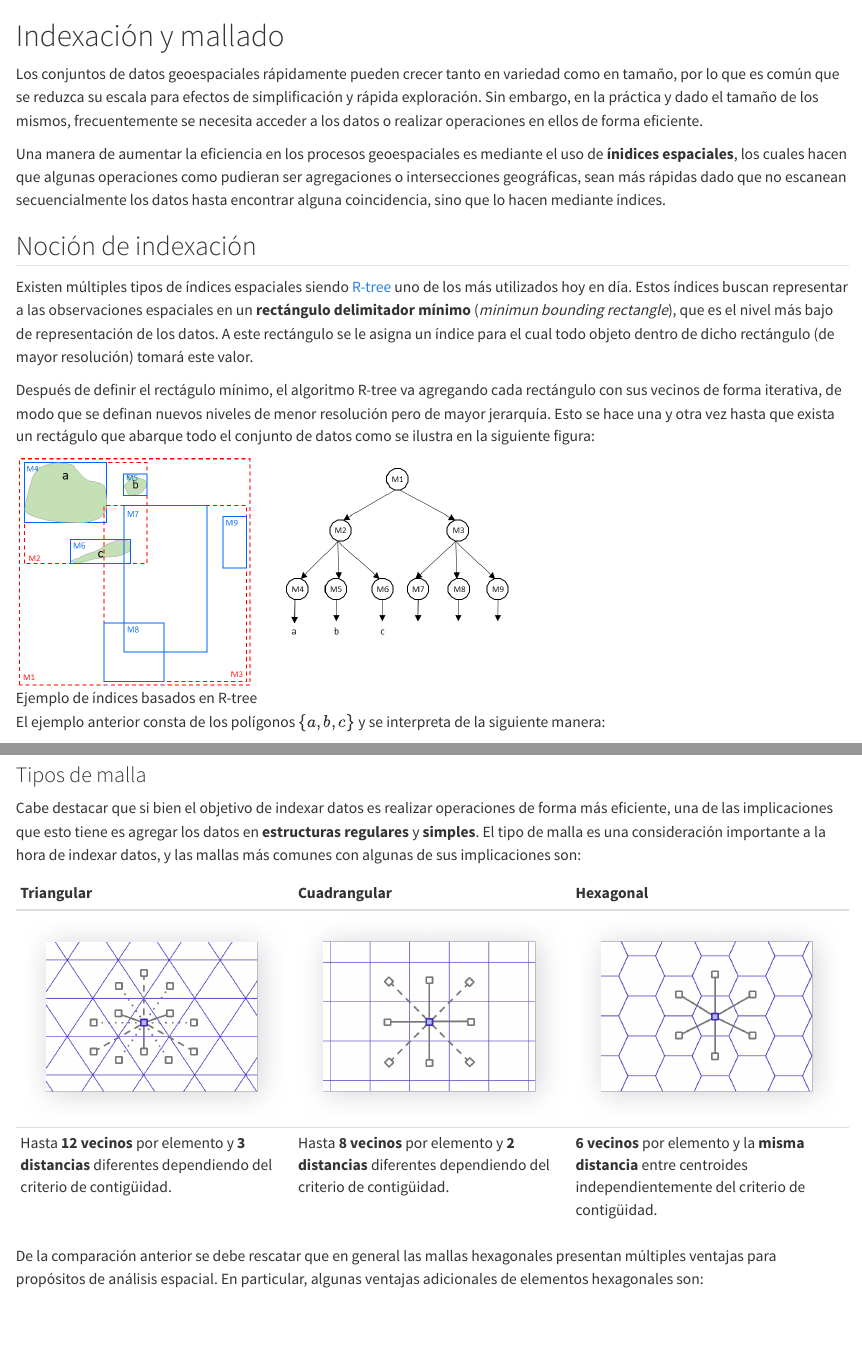
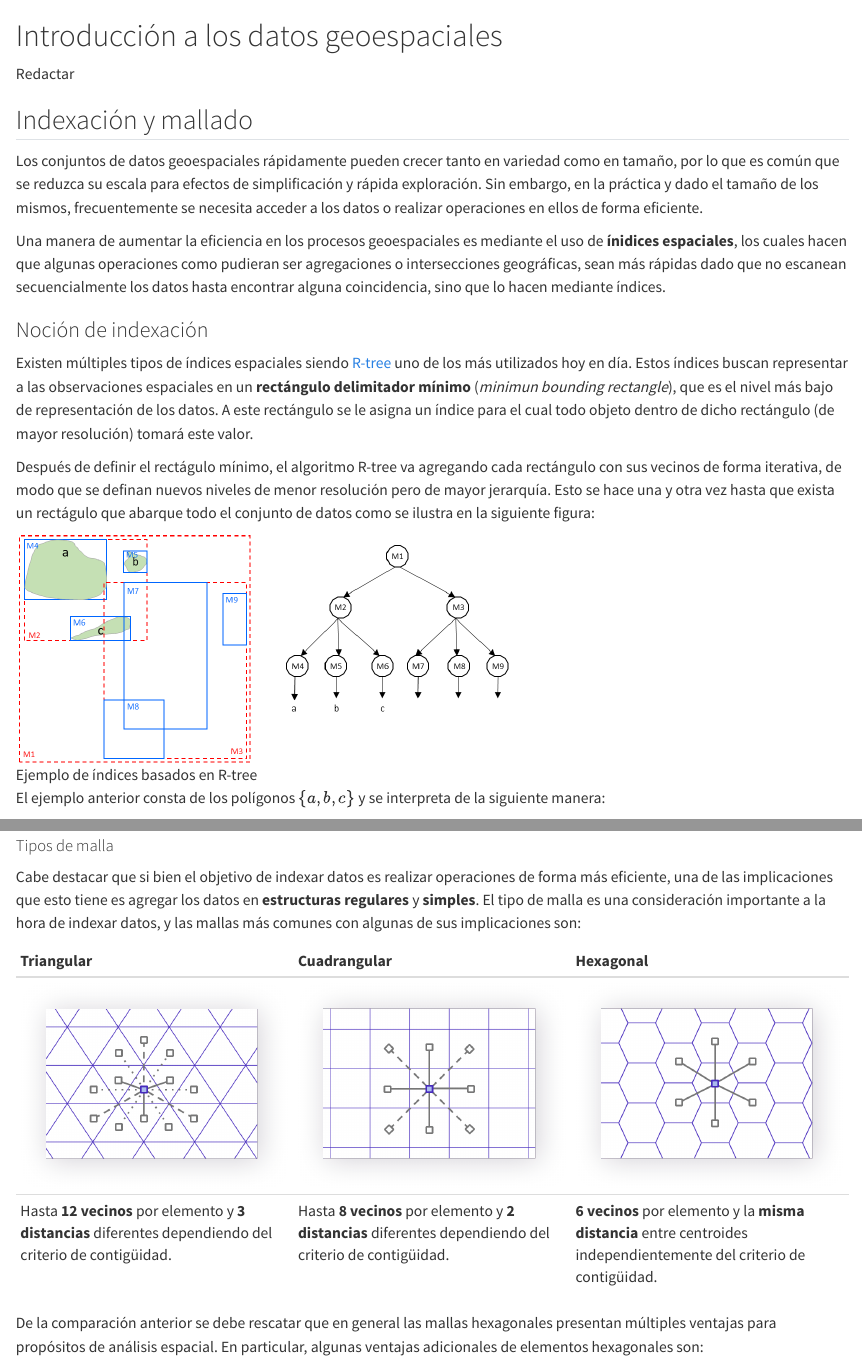
Before and after one commit to CAMM961001/estancia, a Quarto document (tesis/01-introduccion.qmd): the page in a window 1100 px wide, from its top, and a second part further down, joined at a grey line. Rendered offline with R 4.5, knitr and Pandoc in place of Quarto, with nearby package versions; the code chunks are not run, so their results and figures are left out.

Commit message:
Reordenar capitulos

```diff
--- a/tesis/02-mallado-indexacion.qmd
+++ b/tesis/01-introduccion.qmd
@@ -1,4 +1,8 @@
-# Indexación y mallado {.unnumbered}
+# Introducción a los datos geoespaciales {.unnumbered}
+
+Redactar
+
+## Indexación y mallado
 
 Los conjuntos de datos geoespaciales rápidamente pueden crecer tanto en
 variedad como en tamaño, por lo que es común que se reduzca su escala para
@@ -12,7 +16,7 @@ como pudieran ser agregaciones o intersecciones geográficas, sean más rápidas
 dado que no escanean secuencialmente los datos hasta encontrar alguna
 coincidencia, sino que lo hacen mediante índices.
 
-## Noción de indexación
+### Noción de indexación
 
 Existen múltiples tipos de índices espaciales siendo [R-tree](https://en.wikipedia.org/wiki/R-tree)
 uno de los más utilizados hoy en día. Estos índices buscan representar a las
@@ -50,7 +54,7 @@ de mayor resolución hasta quedarse únicamente con aquellos que intersectan al
 polígono. Una vez que este proceso concluye, todos los objetos filtrados son
 devueltos como resultado de la intersección.
 
-### Tipos de malla
+#### Tipos de malla
 
 Cabe destacar que si bien el objetivo de indexar datos es realizar operaciones
 de forma más eficiente, una de las implicaciones que esto tiene es agregar los
```
Also changed, not shown: tesis/index.qmd (+2 -3 lines), tesis/02-pruebas-de-hipotesis.qmd (renamed from tesis/01-pruebas-de-hipotesis.qmd), tesis/01-introduccion.qmd (2 more changed lines).
